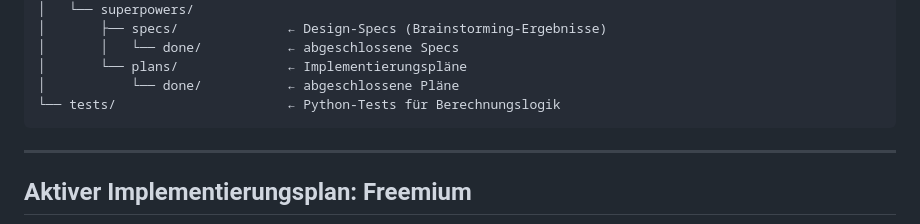
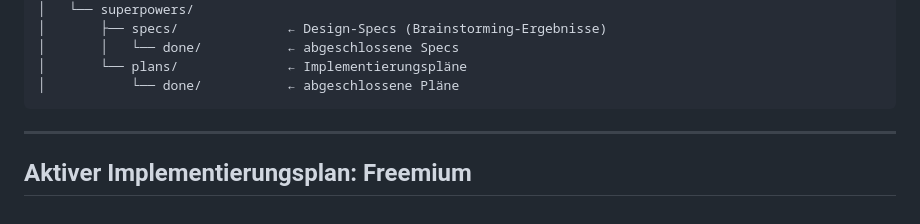
Before and after one commit to jenswittern-dev/fordify-app, a Markdown page: AGENTS.md, the part around the change. GitHub-like rendering.

Commit message:
docs: tests/-Referenz aus AGENTS.md und CLAUDE.md entfernt (Verzeichnis gelöscht)

````diff
--- a/AGENTS.md
+++ b/AGENTS.md
@@ -108,7 +108,6 @@ fordify-app/
 │       │   └── done/           ← abgeschlossene Specs
 │       └── plans/              ← Implementierungspläne
 │           └── done/           ← abgeschlossene Pläne
-└── tests/                      ← Python-Tests für Berechnungslogik
 ```
 
 ---
````
Also changed, not shown: CLAUDE.md (+0 -1 lines).
